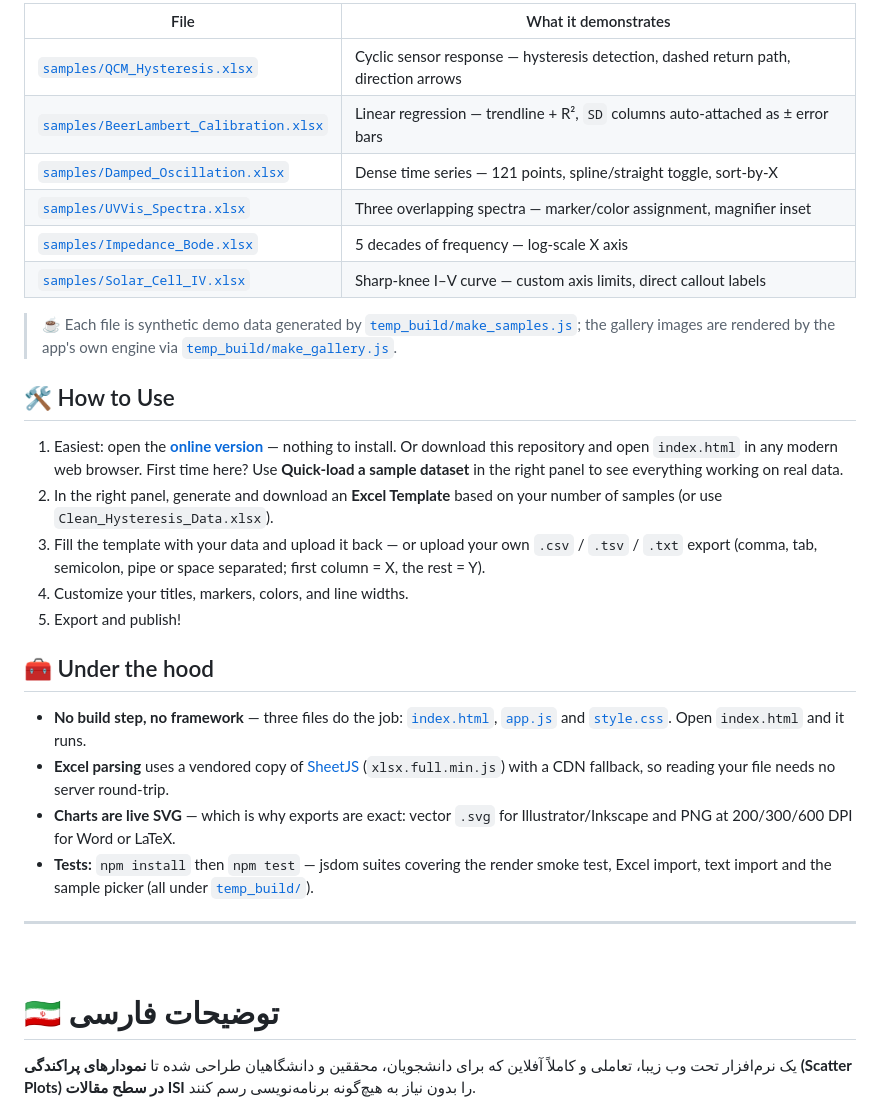
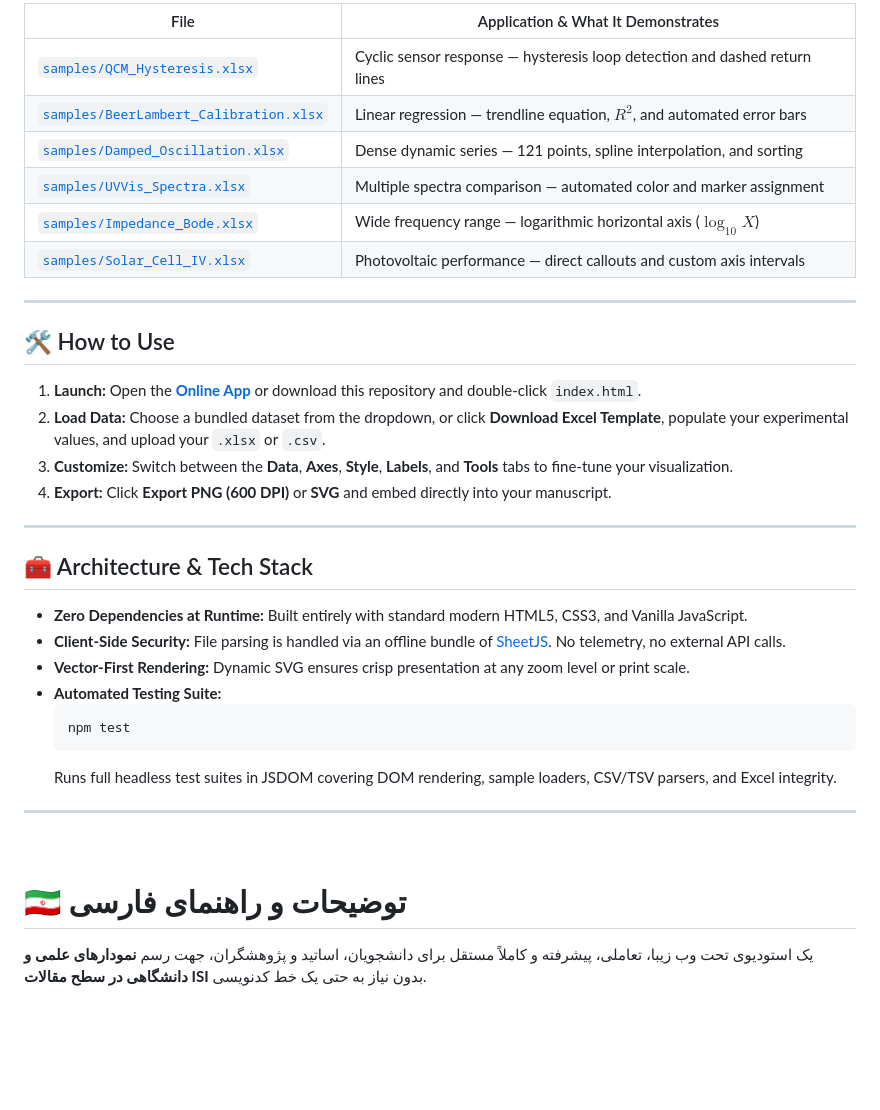
Before and after one commit to HasanMfar/Academic-Scatter-Plot, a Markdown page: README.md, the part around one of its changes. Rendered like a GitHub page; blank space fills up the shorter version.

````diff
--- a/README.md
+++ b/README.md
@@ -68,35 +98,40 @@ Real figures rendered by the app itself — nothing here was drawn by hand. Ever
 
-| File | What it demonstrates |
-|------|----------------------|
-| [`samples/QCM_Hysteresis.xlsx`](samples/QCM_Hysteresis.xlsx) | Cyclic sensor response — hysteresis detection, dashed return path, direction arrows |
-| [`samples/BeerLambert_Calibration.xlsx`](samples/BeerLambert_Calibration.xlsx) | Linear regression — trendline + R², `SD` columns auto-attached as ± error bars |
-| [`samples/Damped_Oscillation.xlsx`](samples/Damped_Oscillation.xlsx) | Dense time series — 121 points, spline/straight toggle, sort-by-X |
-| [`samples/UVVis_Spectra.xlsx`](samples/UVVis_Spectra.xlsx) | Three overlapping spectra — marker/color assignment, magnifier inset |
-| [`samples/Impedance_Bode.xlsx`](samples/Impedance_Bode.xlsx) | 5 decades of frequency — log-scale X axis |
-| [`samples/Solar_Cell_IV.xlsx`](samples/Solar_Cell_IV.xlsx) | Sharp-knee I–V curve — custom axis limits, direct callout labels |
+| File | Application & What It Demonstrates |
+|------|------------------------------------|
+| [`samples/QCM_Hysteresis.xlsx`](samples/QCM_Hysteresis.xlsx) | Cyclic sensor response — hysteresis loop detection and dashed return lines |
+| [`samples/BeerLambert_Calibration.xlsx`](samples/BeerLambert_Calibration.xlsx) | Linear regression — trendline equation, $R^2$, and automated error bars |
+| [`samples/Damped_Oscillation.xlsx`](samples/Damped_Oscillation.xlsx) | Dense dynamic series — 121 points, spline interpolation, and sorting |
+| [`samples/UVVis_Spectra.xlsx`](samples/UVVis_Spectra.xlsx) | Multiple spectra comparison — automated color and marker assignment |
+| [`samples/Impedance_Bode.xlsx`](samples/Impedance_Bode.xlsx) | Wide frequency range — logarithmic horizontal axis ($\log_{10} X$) |
+| [`samples/Solar_Cell_IV.xlsx`](samples/Solar_Cell_IV.xlsx) | Photovoltaic performance — direct callouts and custom axis intervals |
 
-> ☕ Each file is synthetic demo data generated by [`temp_build/make_samples.js`](temp_build/make_samples.js); the gallery images are rendered by the app's own engine via [`temp_build/make_gallery.js`](temp_build/make_gallery.js).
+---
 
 ## 🛠️ How to Use
 
-1. Easiest: open the **[online version](https://hasanmfar.github.io/Academic-Scatter-Plot/)** — nothing to install. Or download this repository and open `index.html` in any modern web browser. First time here? Use **Quick-load a sample dataset** in the right panel to see everything working on real data.
-2. In the right panel, generate and download an **Excel Template** based on your number of samples (or use `Clean_Hysteresis_Data.xlsx`).
-3. Fill the template with your data and upload it back — or upload your own `.csv` / `.tsv` / `.txt` export (comma, tab, semicolon, pipe or space separated; first column = X, the rest = Y).
-4. Customize your titles, markers, colors, and line widths.
-5. Export and publish!
+1. **Launch:** Open the **[Online App](https://hasanmfar.github.io/Academic-Scatter-Plot/)** or download this repository and double-click `index.html`.
+2. **Load Data:** Choose a bundled dataset from the dropdown, or click **Download Excel Template**, populate your experimental values, and upload your `.xlsx` or `.csv`.
+3. **Customize:** Switch between the **Data**, **Axes**, **Style**, **Labels**, and **Tools** tabs to fine-tune your visualization.
+4. **Export:** Click **Export PNG (600 DPI)** or **SVG** and embed directly into your manuscript.
 
-## 🧰 Under the hood
+---
 
-- **No build step, no framework** — three files do the job: [`index.html`](index.html), [`app.js`](app.js) and [`style.css`](style.css). Open `index.html` and it runs.
-- **Excel parsing** uses a vendored copy of [SheetJS](https://sheetjs.com/) (`xlsx.full.min.js`) with a CDN fallback, so reading your file needs no server round-trip.
-- **Charts are live SVG** — which is why exports are exact: vector `.svg` for Illustrator/Inkscape and PNG at 200/300/600 DPI for Word or LaTeX.
-- **Tests:** `npm install` then `npm test` — jsdom suites covering the render smoke test, Excel import, text import and the sample picker (all under [`temp_build/`](temp_build)).
+## 🧰 Architecture & Tech Stack
+
+- **Zero Dependencies at Runtime:** Built entirely with standard modern HTML5, CSS3, and Vanilla JavaScript.
+- **Client-Side Security:** File parsing is handled via an offline bundle of [SheetJS](https://sheetjs.com/). No telemetry, no external API calls.
+- **Vector-First Rendering:** Dynamic SVG ensures crisp presentation at any zoom level or print scale.
+- **Automated Testing Suite:**
+  ```bash
+  npm test
+  ```
+  Runs full headless test suites in JSDOM covering DOM rendering, sample loaders, CSV/TSV parsers, and Excel integrity.
 
 ---
 
 <br>
 
-# 🇮🇷 توضیحات فارسی
+# 🇮🇷 توضیحات و راهنمای فارسی
 
-یک نرم‌افزار تحت وب زیبا، تعاملی و کاملاً آفلاین که برای دانشجویان، محققین و دانشگاهیان طراحی شده تا **نمودارهای پراکندگی (Scatter Plots) در سطح مقالات ISI** را بدون نیاز به هیچ‌گونه برنامه‌نویسی رسم کنند.
+یک استودیوی تحت وب زیبا، تعاملی، پیشرفته و کاملاً مستقل برای دانشجویان، اساتید و پژوهشگران، جهت رسم **نمودارهای علمی و دانشگاهی در سطح مقالات ISI** بدون نیاز به حتی یک خط کدنویسی.
 
````
Also changed, not shown: other parts of README.md (+124 -106 lines), App_Preview.png, 1 other file.
